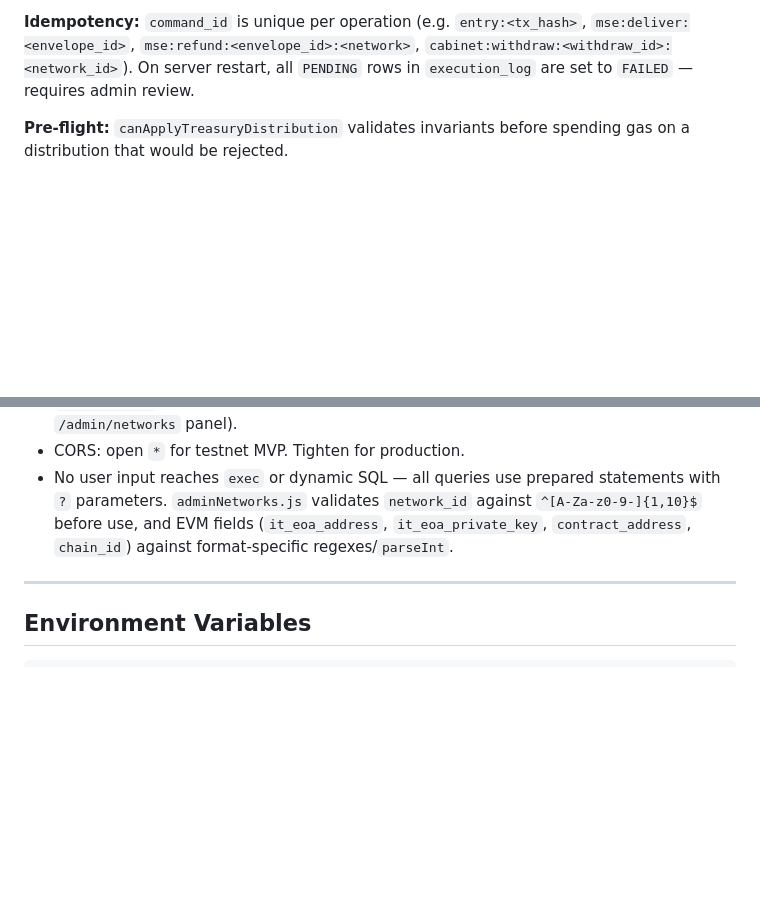
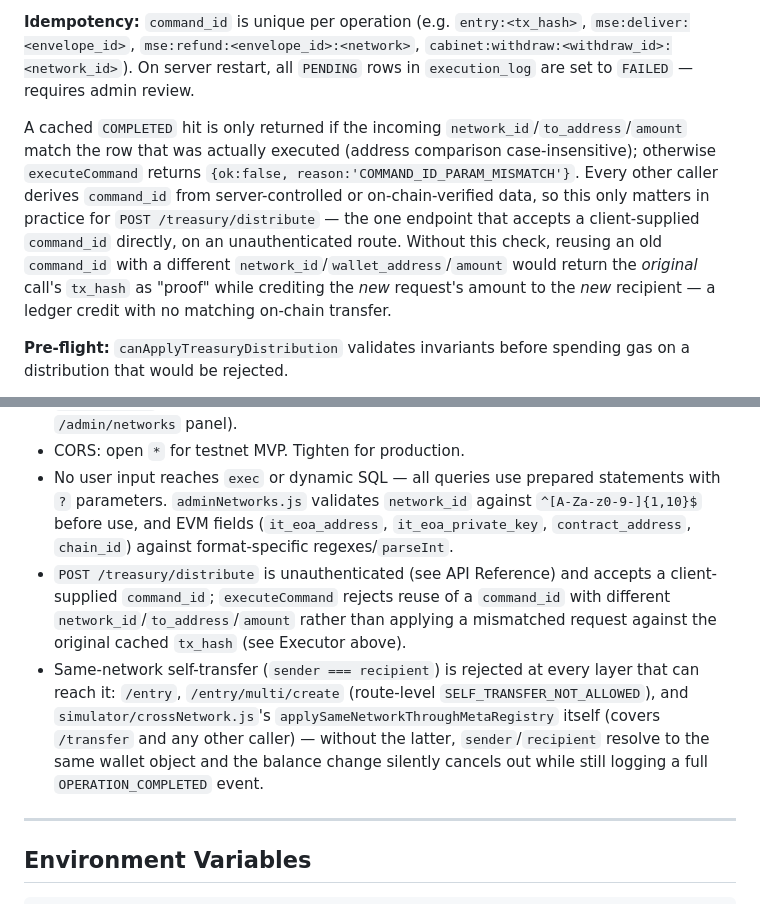
Before and after one commit to gloolg/prototype03, a Markdown page: README_FULL.md, 2 parts joined by grey strips. Rendered like a GitHub page; blank space fills up the shorter version.

```diff
--- a/README_FULL.md
+++ b/README_FULL.md
@@ -388,6 +390,8 @@ explorer_url TEXT | created_at INT | updated_at INT
 
 **Idempotency:** `command_id` is unique per operation (e.g. `entry:<tx_hash>`, `mse:deliver:<envelope_id>`, `mse:refund:<envelope_id>:<network>`, `cabinet:withdraw:<withdraw_id>:<network_id>`). On server restart, all `PENDING` rows in `execution_log` are set to `FAILED` — requires admin review.
 
+A cached `COMPLETED` hit is only returned if the incoming `network_id`/`to_address`/`amount` match the row that was actually executed (address comparison case-insensitive); otherwise `executeCommand` returns `{ok:false, reason:'COMMAND_ID_PARAM_MISMATCH'}`. Every other caller derives `command_id` from server-controlled or on-chain-verified data, so this only matters in practice for `POST /treasury/distribute` — the one endpoint that accepts a client-supplied `command_id` directly, on an unauthenticated route. Without this check, reusing an old `command_id` with a different `network_id`/`wallet_address`/`amount` would return the *original* call's `tx_hash` as "proof" while crediting the *new* request's amount to the *new* recipient — a ledger credit with no matching on-chain transfer.
+
 **Pre-flight:** `canApplyTreasuryDistribution` validates invariants before spending gas on a distribution that would be rejected.
 
 **Signing:** `getSigner()` builds an `ethers.Wallet` from a `.env` private key per network (`executor/networks.js`). GCP KMS migration is a drop-in replacement for this one function; not yet done.
@@ -456,6 +460,8 @@ A separate accounting layer on top of the MetaRegistry, for end users who hold `
 - Admin password: bcrypt hash (via `bcryptjs`, not the native `bcrypt` package) stored in `admin_config`. 8-hour sessions (also used unchanged for Cabinet sessions and the `/admin/networks` panel).
 - CORS: open `*` for testnet MVP. Tighten for production.
 - No user input reaches `exec` or dynamic SQL — all queries use prepared statements with `?` parameters. `adminNetworks.js` validates `network_id` against `^[A-Za-z0-9-]{1,10}$` before use, and EVM fields (`it_eoa_address`, `it_eoa_private_key`, `contract_address`, `chain_id`) against format-specific regexes/`parseInt`.
+- `POST /treasury/distribute` is unauthenticated (see API Reference) and accepts a client-supplied `command_id`; `executeCommand` rejects reuse of a `command_id` with different `network_id`/`to_address`/`amount` rather than applying a mismatched request against the original cached `tx_hash` (see Executor above).
+- Same-network self-transfer (`sender === recipient`) is rejected at every layer that can reach it: `/entry`, `/entry/multi/create` (route-level `SELF_TRANSFER_NOT_ALLOWED`), and `simulator/crossNetwork.js`'s `applySameNetworkThroughMetaRegistry` itself (covers `/transfer` and any other caller) — without the latter, `sender`/`recipient` resolve to the same wallet object and the balance change silently cancels out while still logging a full `OPERATION_COMPLETED` event.
 
 ---
 
```
Also changed, not shown: other parts of README_FULL.md (+11 -9 lines).
